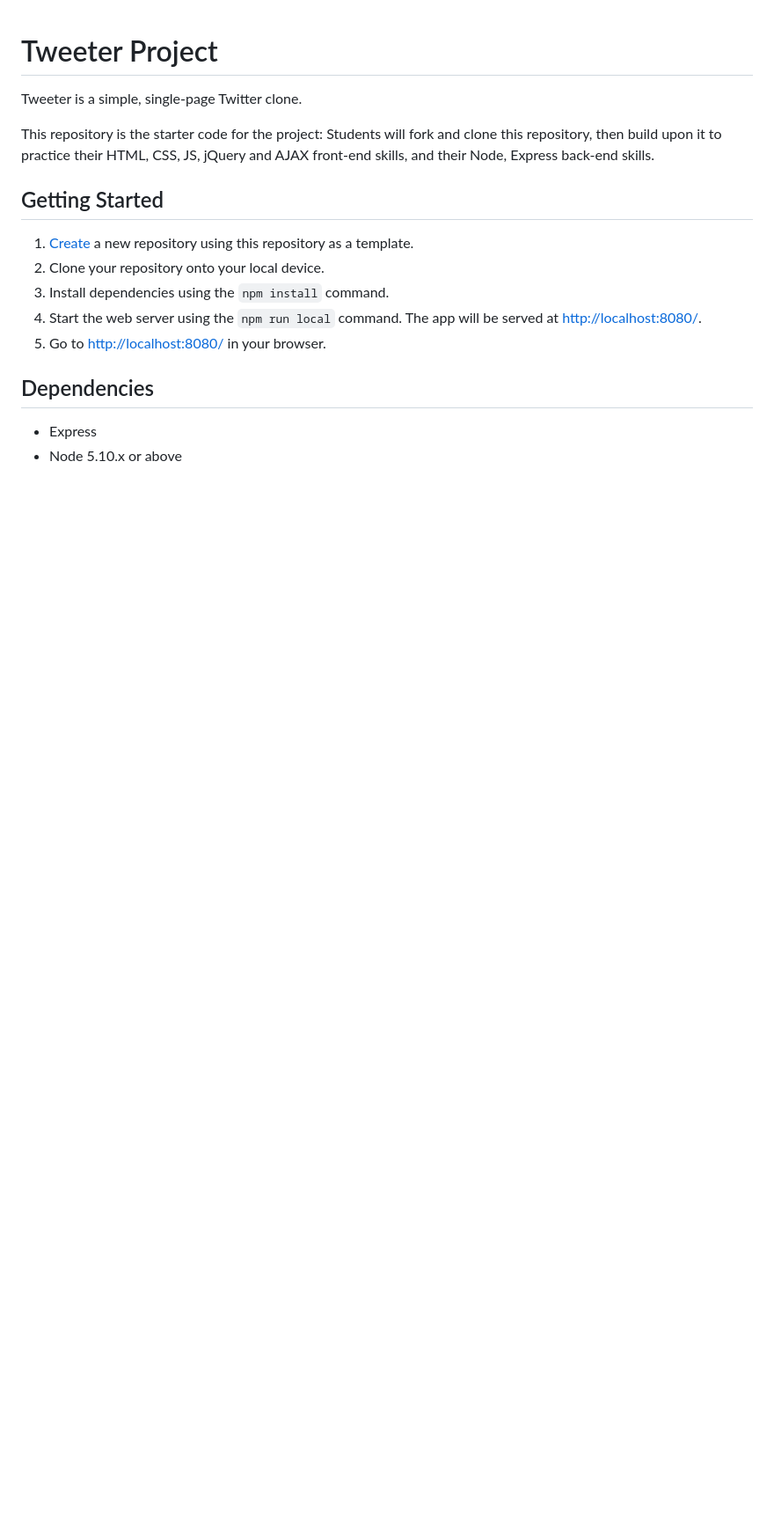
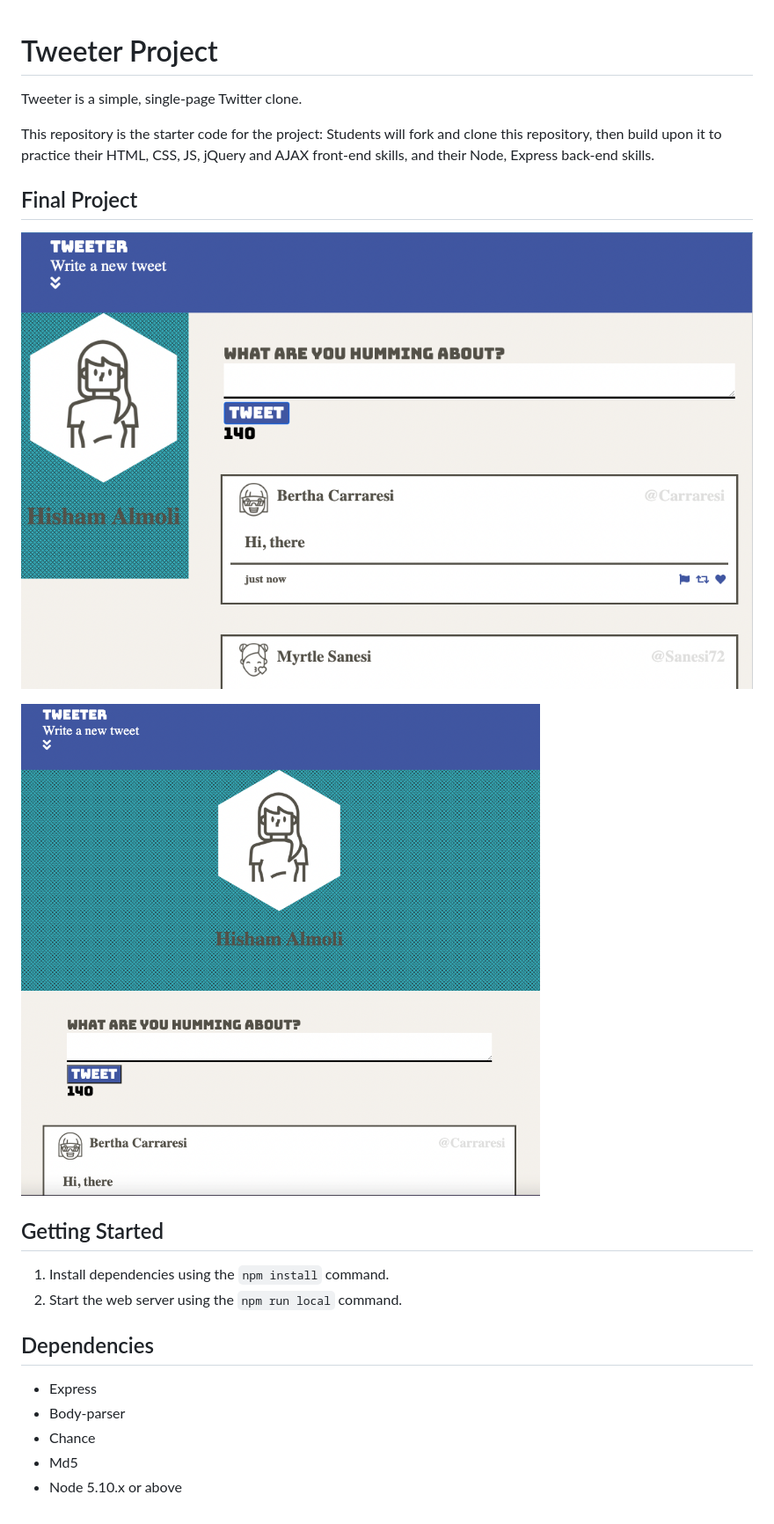
Before and after one commit to HishamAlmoli/TweeterApp, a Markdown page: README.md, the part around the change. Shown: that part at 88% size. GitHub-like rendering; pictures changed too: docs/larg.png (added), docs/small.png (added); blank space fills up the shorter version.

```diff
--- a/README.md
+++ b/README.md
@@ -4,15 +4,22 @@ Tweeter is a simple, single-page Twitter clone.
 
 This repository is the starter code for the project: Students will fork and clone this repository, then build upon it to practice their HTML, CSS, JS, jQuery and AJAX front-end skills, and their Node, Express back-end skills.
 
+## Final Project
+
+!["Screenshot of header"](https://github.com/HishamAlmoli/TweeterApp/blob/master/docs/larg.png)
+
+!["Screenshot of tablet view"](https://github.com/HishamAlmoli/TweeterApp/blob/master/docs/small.png)
+
+
 ## Getting Started
 
-1. [Create](https://docs.github.com/en/repositories/creating-and-managing-repositories/creating-a-repository-from-a-template) a new repository using this repository as a template.
-2. Clone your repository onto your local device.
-3. Install dependencies using the `npm install` command.
-3. Start the web server using the `npm run local` command. The app will be served at <http://localhost:8080/>.
-4. Go to <http://localhost:8080/> in your browser.
+1. Install dependencies using the `npm install` command.
+2. Start the web server using the `npm run local` command.
 
 ## Dependencies
 
 - Express
+- Body-parser
+- Chance
+- Md5
 - Node 5.10.x or above
```
